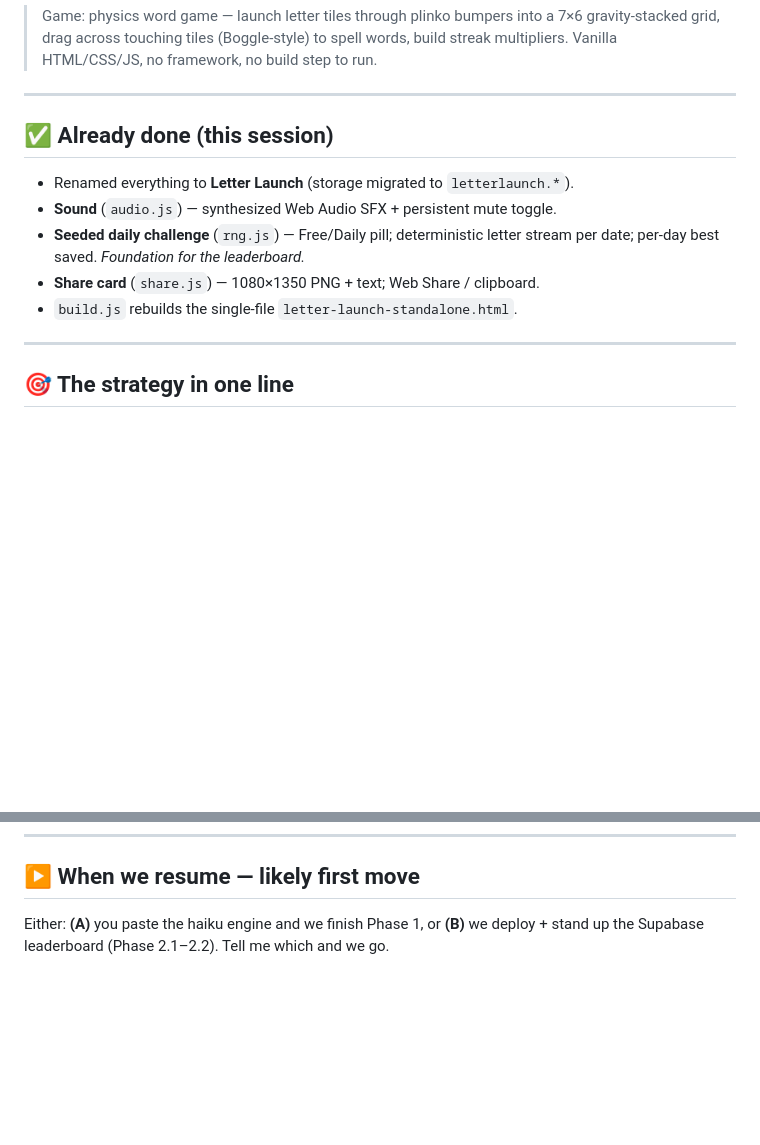
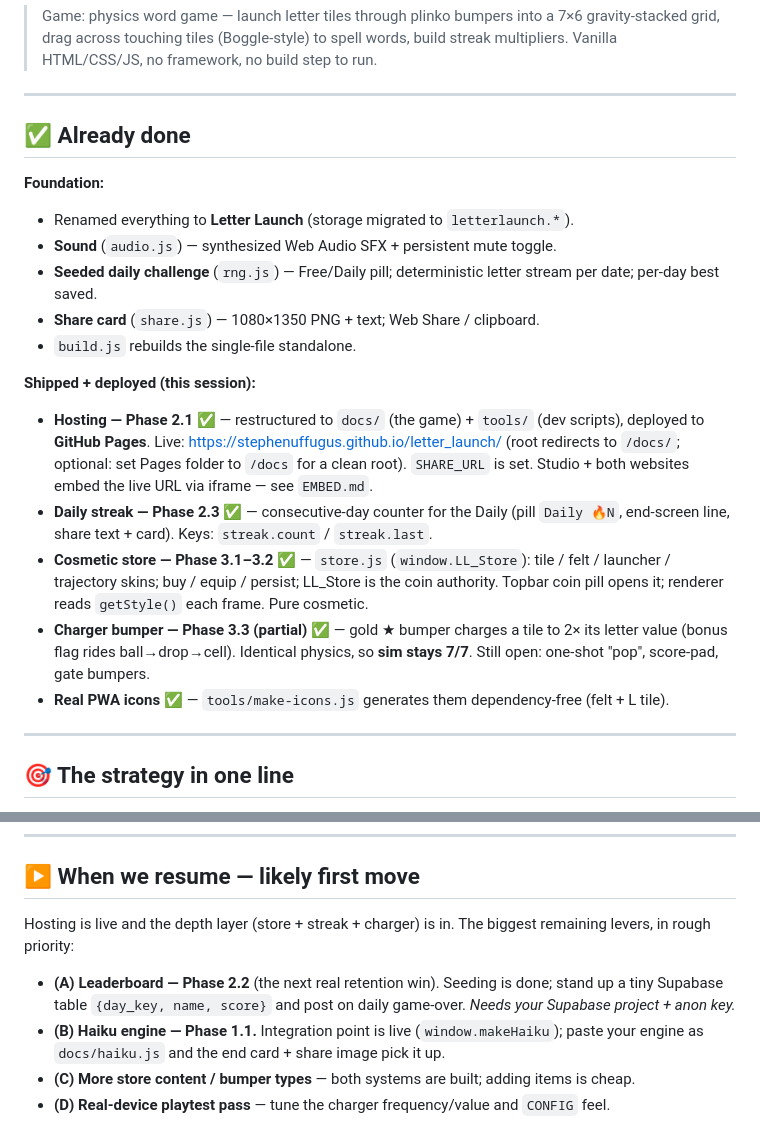
Before and after one commit to Stephenuffugus/letter_launch, a Markdown page: MASTER_PLAN.md, 2 parts joined by grey strips. GitHub-like rendering; blank space fills up the shorter version.

Commit message:
docs: update MASTER_PLAN — hosting/streak/store/charger/icons shipped
Co-Authored-By: Claude Opus 4.8 (1M context) <noreply@anthropic.com>

```diff
--- a/MASTER_PLAN.md
+++ b/MASTER_PLAN.md
@@ -9,14 +9,30 @@ ready, just say **"let's get started"** and we work top-down from Phase 1.
 
 ---
 
-## ✅ Already done (this session)
+## ✅ Already done
 
+**Foundation:**
 - Renamed everything to **Letter Launch** (storage migrated to `letterlaunch.*`).
 - **Sound** (`audio.js`) — synthesized Web Audio SFX + persistent mute toggle.
 - **Seeded daily challenge** (`rng.js`) — Free/Daily pill; deterministic letter
-  stream per date; per-day best saved. *Foundation for the leaderboard.*
+  stream per date; per-day best saved.
 - **Share card** (`share.js`) — 1080×1350 PNG + text; Web Share / clipboard.
-- `build.js` rebuilds the single-file `letter-launch-standalone.html`.
+- `build.js` rebuilds the single-file standalone.
+
+**Shipped + deployed (this session):**
+- **Hosting — Phase 2.1 ✅** — restructured to `docs/` (the game) + `tools/` (dev
+  scripts), deployed to **GitHub Pages**. Live: <https://stephenuffugus.github.io/letter_launch/>
+  (root redirects to `/docs/`; optional: set Pages folder to `/docs` for a clean root).
+  `SHARE_URL` is set. Studio + both websites embed the live URL via iframe — see `EMBED.md`.
+- **Daily streak — Phase 2.3 ✅** — consecutive-day counter for the Daily (pill `Daily 🔥N`,
+  end-screen line, share text + card). Keys: `streak.count` / `streak.last`.
+- **Cosmetic store — Phase 3.1–3.2 ✅** — `store.js` (`window.LL_Store`): tile / felt /
+  launcher / trajectory skins; buy / equip / persist; LL_Store is the coin authority.
+  Topbar coin pill opens it; renderer reads `getStyle()` each frame. Pure cosmetic.
+- **Charger bumper — Phase 3.3 (partial) ✅** — gold ★ bumper charges a tile to 2× its
+  letter value (bonus flag rides ball→drop→cell). Identical physics, so **sim stays 7/7**.
+  Still open: one-shot "pop", score-pad, gate bumpers.
+- **Real PWA icons ✅** — `tools/make-icons.js` generates them dependency-free (felt + L tile).
 
 ---
 
@@ -132,5 +148,12 @@ Principle: never sell power that hurts the leaderboard's integrity.
 
 ## ▶️ When we resume — likely first move
 
-Either: **(A)** you paste the haiku engine and we finish Phase 1, or **(B)** we
-deploy + stand up the Supabase leaderboard (Phase 2.1–2.2). Tell me which and we go.
+Hosting is live and the depth layer (store + streak + charger) is in. The biggest
+remaining levers, in rough priority:
+- **(A) Leaderboard — Phase 2.2** (the next real retention win). Seeding is done;
+  stand up a tiny Supabase table `{day_key, name, score}` and post on daily game-over.
+  *Needs your Supabase project + anon key.*
+- **(B) Haiku engine — Phase 1.1.** Integration point is live (`window.makeHaiku`);
+  paste your engine as `docs/haiku.js` and the end card + share image pick it up.
+- **(C) More store content / bumper types** — both systems are built; adding items is cheap.
+- **(D) Real-device playtest pass** — tune the charger frequency/value and `CONFIG` feel.
```
